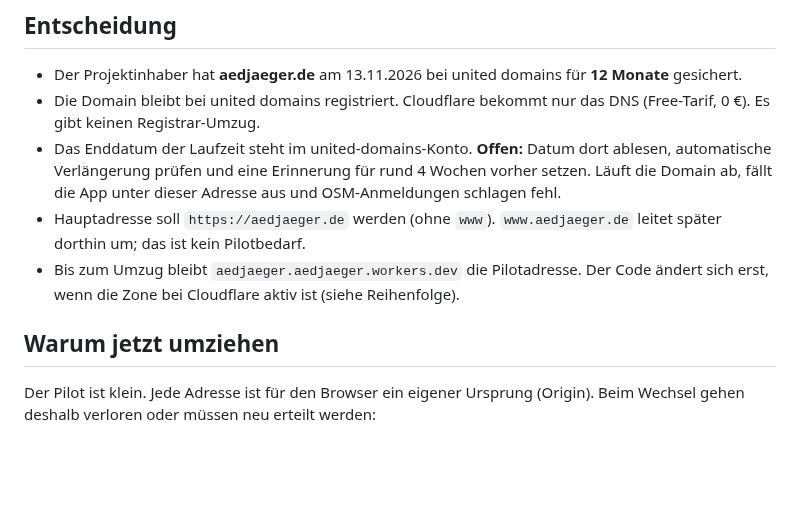
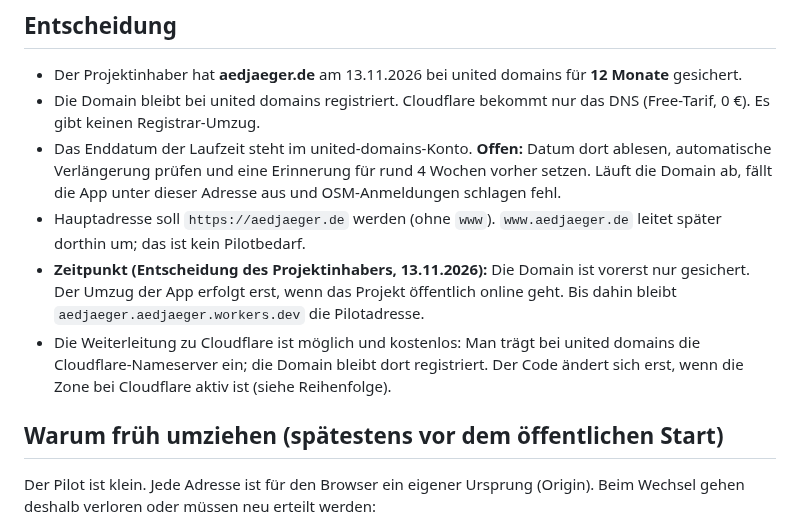
Before and after one commit to FrnkMrz/AEDjaeger, a Markdown page: docs/domain.md, the part around the change. GitHub-like rendering; blank space fills up the shorter version.

Commit message:
Domain: Umzug erst zum oeffentlichen Start, Weiterleitung zu Cloudflare erklaert
Co-Authored-By: Claude Sonnet 5.5 <noreply@anthropic.com>
Claude-Session: https://claude.ai/code/session_01Es9gHGkyFSm4RBDLDfRr7u

```diff
--- a/docs/domain.md
+++ b/docs/domain.md
@@ -8,9 +8,10 @@ Stand: **13.11.2026**
 - Die Domain bleibt bei united domains registriert. Cloudflare bekommt nur das DNS (Free-Tarif, 0 €). Es gibt keinen Registrar-Umzug.
 - Das Enddatum der Laufzeit steht im united-domains-Konto. **Offen:** Datum dort ablesen, automatische Verlängerung prüfen und eine Erinnerung für rund 4 Wochen vorher setzen. Läuft die Domain ab, fällt die App unter dieser Adresse aus und OSM-Anmeldungen schlagen fehl.
 - Hauptadresse soll `https://aedjaeger.de` werden (ohne `www`). `www.aedjaeger.de` leitet später dorthin um; das ist kein Pilotbedarf.
-- Bis zum Umzug bleibt `aedjaeger.aedjaeger.workers.dev` die Pilotadresse. Der Code ändert sich erst, wenn die Zone bei Cloudflare aktiv ist (siehe Reihenfolge).
+- **Zeitpunkt (Entscheidung des Projektinhabers, 13.11.2026):** Die Domain ist vorerst nur gesichert. Der Umzug der App erfolgt erst, wenn das Projekt öffentlich online geht. Bis dahin bleibt `aedjaeger.aedjaeger.workers.dev` die Pilotadresse.
+- Die Weiterleitung zu Cloudflare ist möglich und kostenlos: Man trägt bei united domains die Cloudflare-Nameserver ein; die Domain bleibt dort registriert. Der Code ändert sich erst, wenn die Zone bei Cloudflare aktiv ist (siehe Reihenfolge).
 
-## Warum jetzt umziehen
+## Warum früh umziehen (spätestens vor dem öffentlichen Start)
 
 Der Pilot ist klein. Jede Adresse ist für den Browser ein eigener Ursprung (Origin). Beim Wechsel gehen deshalb verloren oder müssen neu erteilt werden:
 
```
Also changed, not shown: docs/offene-fragen.md (+1 -1 lines).
